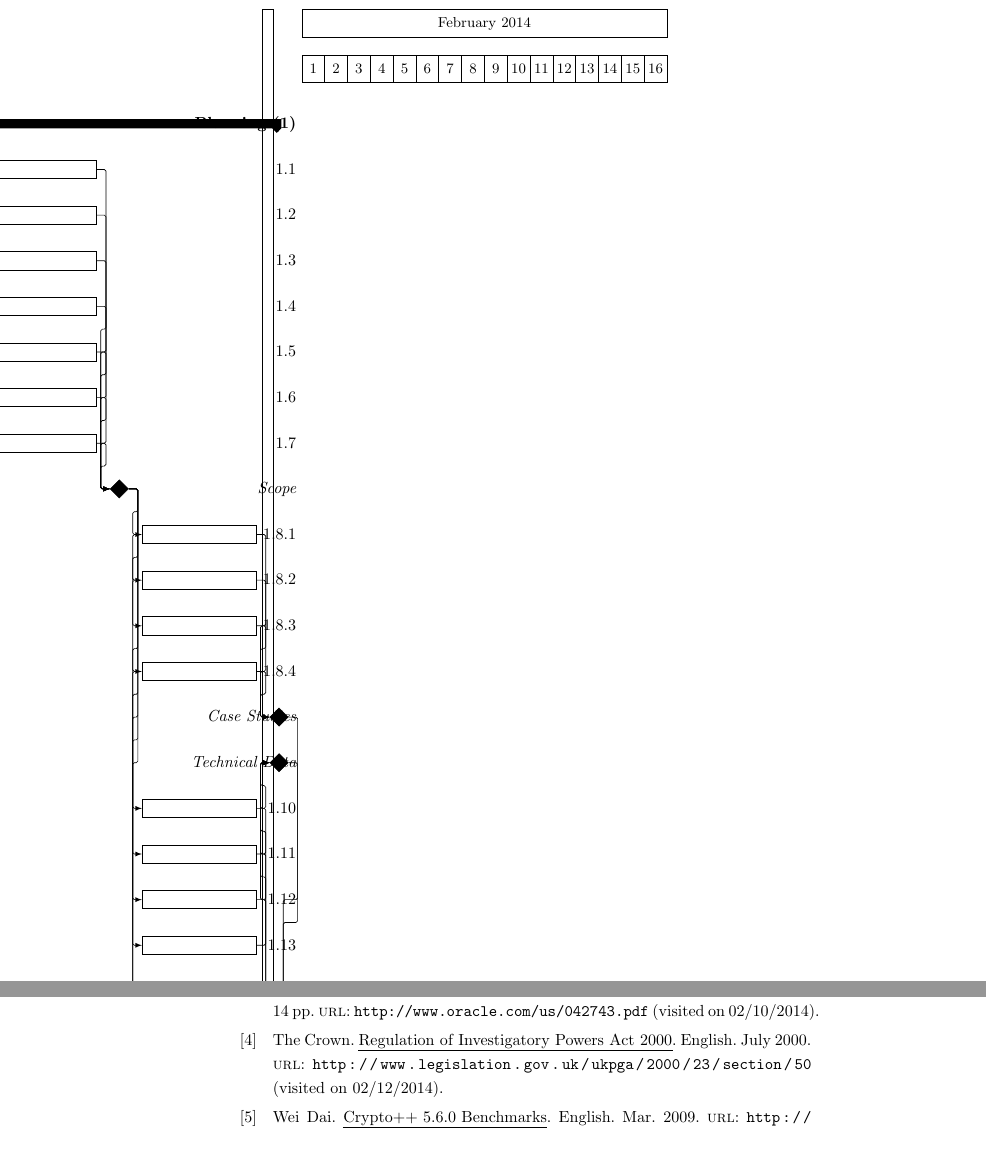
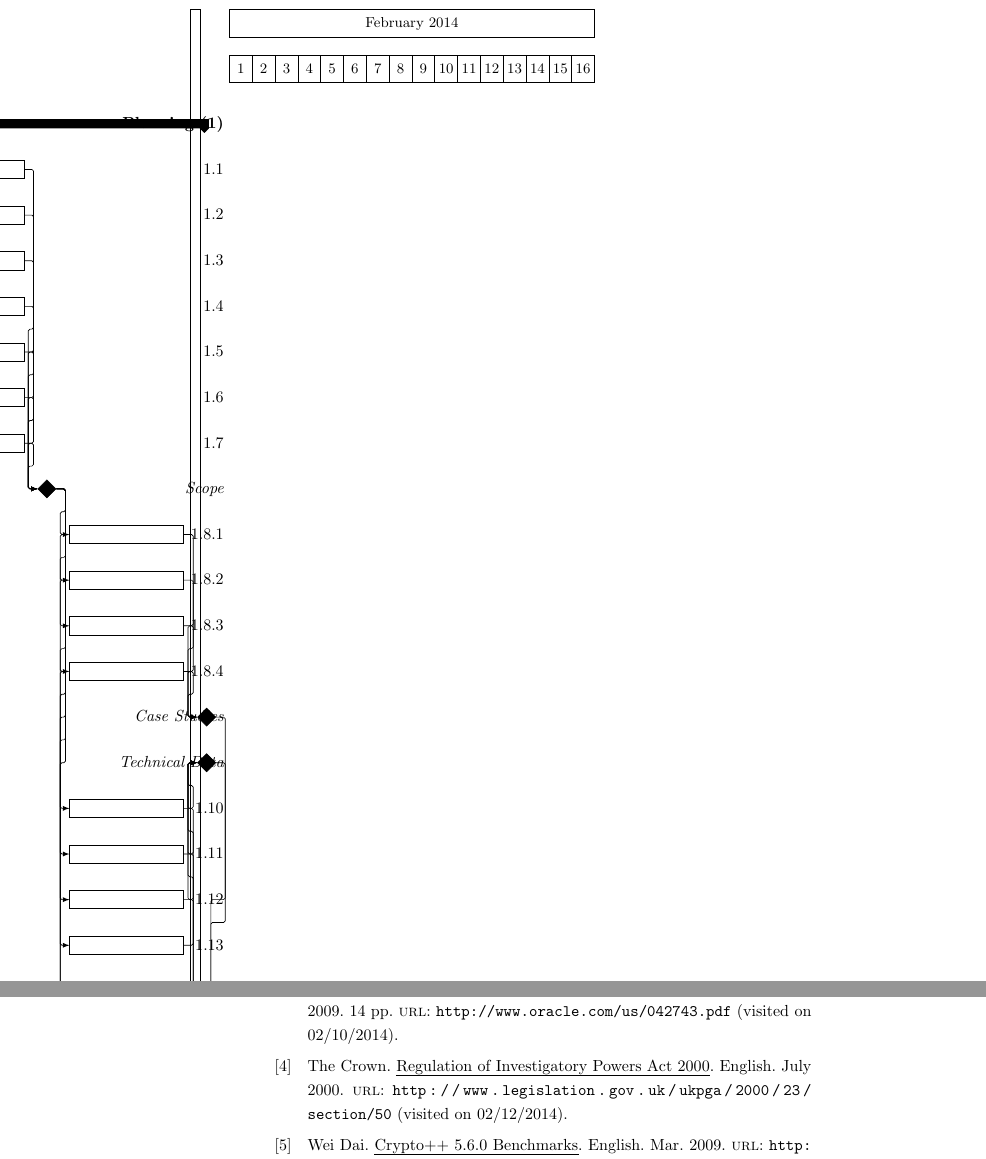
Before and after one commit to thomal/COMP208, a LaTeX thesis (writeup/requirementsONLY.tex, which reads writeup/text/requirements/gantt_chart.tex): two parts of pages 46 and 65 of 67 before the commit and two parts of pages 46 and 65 of 68 after it, joined at a grey line, cut so that both start at the same text. Compiled offline with pdfLaTeX.

Commit message:
fixed gantt charts with new margins

```diff
--- a/writeup/requirementsONLY.tex
+++ b/writeup/requirementsONLY.tex
@@ -8,7 +8,7 @@
 \usepackage{booktabs}
 \usepackage{pgfgantt}
 \usepackage{ulem}
-\usepackage[lmargin=2in,rmargin=1.5in]{geometry}
+\usepackage[lmargin=2.3in,rmargin=1.5in]{geometry}
 
 %\def\changemargin#1#2{\list{}{\rightmargin#2\leftmargin#1}\item[]}
 %\let\endchangemargin=\endlist
--- a/writeup/text/requirements/gantt_chart.tex
+++ b/writeup/text/requirements/gantt_chart.tex
@@ -14,8 +14,8 @@ opposed to diverting attention between four or five tasks each, like in the
 Planning stage of the project.
 \pagebreak
 
-\addtolength{\oddsidemargin}{-.875in}
-\addtolength{\evensidemargin}{-.875in}
+\addtolength{\oddsidemargin}{-1.5in}
+\addtolength{\evensidemargin}{-1.5in}
 \begin{ganttchart}{16}{12}
 
 
```
Also changed, not shown: writeup/project.pdf, writeup/requirementsONLY.pdf, writeup/text/requirements/gantt_chart.tex (4 more changed lines).
